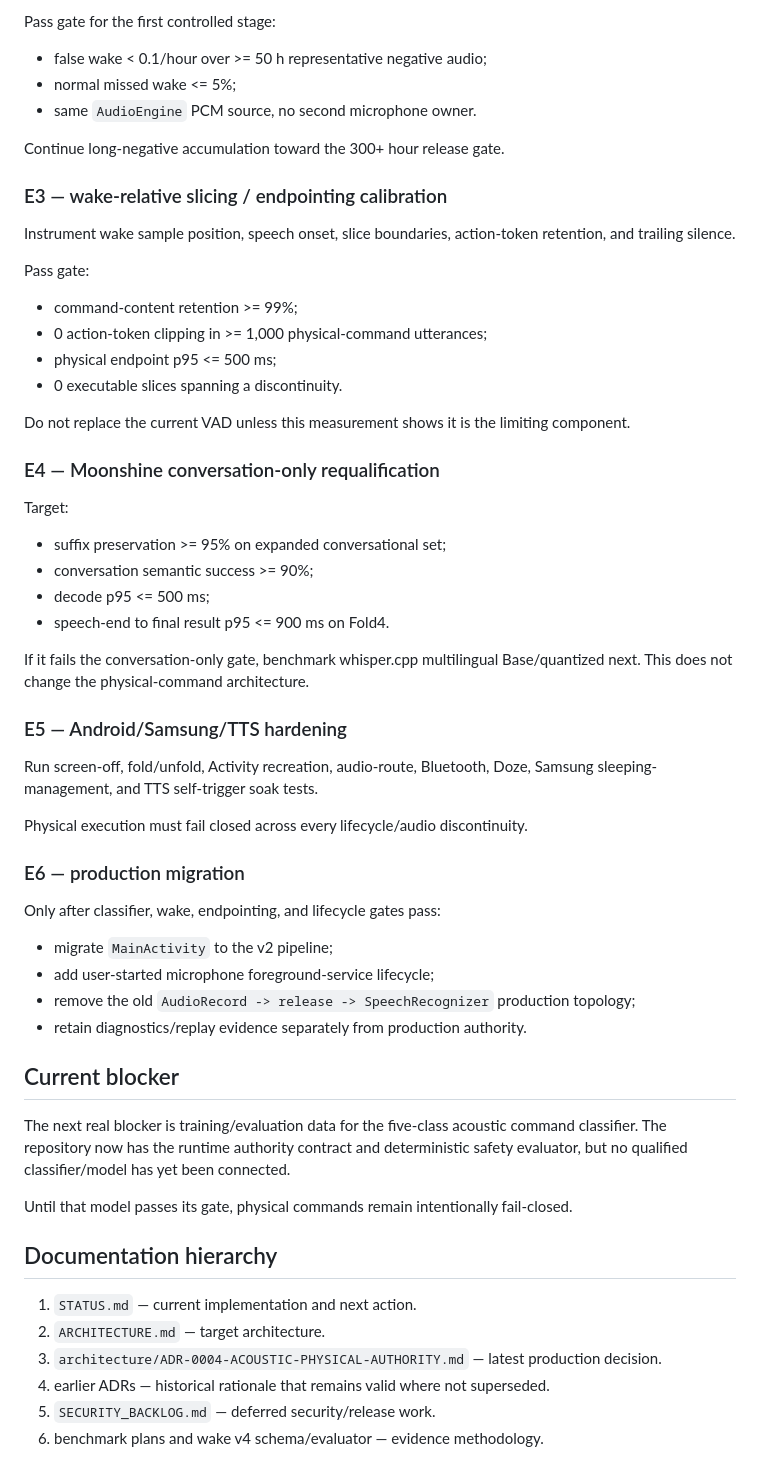
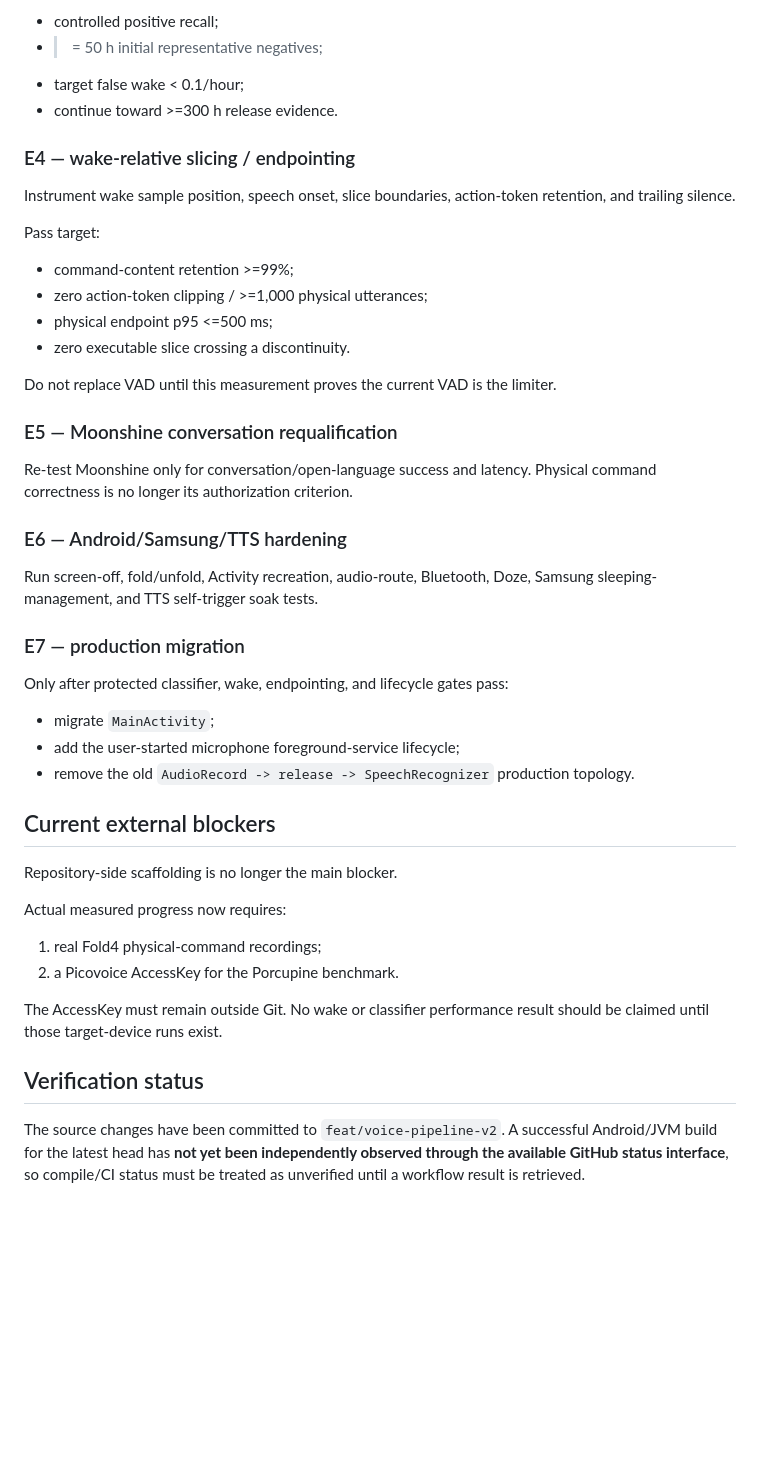
Before and after one commit to hansoullee20/ops-console-demo, a Markdown page: aihub/docs/STATUS.md, the part around one of its changes. Drawn GitHub-style; blank space fills up the shorter version.

```diff
--- a/aihub/docs/STATUS.md
+++ b/aihub/docs/STATUS.md
@@ -161,62 +237,49 @@ Primary phrase: `옥자야`.
 
-Pass gate for the first controlled stage:
+- controlled positive recall;
+- >= 50 h initial representative negatives;
+- target false wake < 0.1/hour;
+- continue toward >=300 h release evidence.
 
-- false wake < 0.1/hour over >= 50 h representative negative audio;
-- normal missed wake <= 5%;
-- same `AudioEngine` PCM source, no second microphone owner.
-
-Continue long-negative accumulation toward the 300+ hour release gate.
-
-### E3 — wake-relative slicing / endpointing calibration
+### E4 — wake-relative slicing / endpointing
 
 Instrument wake sample position, speech onset, slice boundaries, action-token retention, and trailing silence.
 
-Pass gate:
+Pass target:
 
-- command-content retention >= 99%;
-- 0 action-token clipping in >= 1,000 physical-command utterances;
-- physical endpoint p95 <= 500 ms;
-- 0 executable slices spanning a discontinuity.
+- command-content retention >=99%;
+- zero action-token clipping / >=1,000 physical utterances;
+- physical endpoint p95 <=500 ms;
+- zero executable slice crossing a discontinuity.
 
-Do not replace the current VAD unless this measurement shows it is the limiting component.
+Do not replace VAD until this measurement proves the current VAD is the limiter.
 
-### E4 — Moonshine conversation-only requalification
+### E5 — Moonshine conversation requalification
 
-Target:
+Re-test Moonshine only for conversation/open-language success and latency. Physical command correctness is no longer its authorization criterion.
 
-- suffix preservation >= 95% on expanded conversational set;
-- conversation semantic success >= 90%;
-- decode p95 <= 500 ms;
-- speech-end to final result p95 <= 900 ms on Fold4.
-
-If it fails the conversation-only gate, benchmark whisper.cpp multilingual Base/quantized next. This does not change the physical-command architecture.
-
-### E5 — Android/Samsung/TTS hardening
+### E6 — Android/Samsung/TTS hardening
 
 Run screen-off, fold/unfold, Activity recreation, audio-route, Bluetooth, Doze, Samsung sleeping-management, and TTS self-trigger soak tests.
 
-Physical execution must fail closed across every lifecycle/audio discontinuity.
+### E7 — production migration
 
-### E6 — production migration
+Only after protected classifier, wake, endpointing, and lifecycle gates pass:
 
-Only after classifier, wake, endpointing, and lifecycle gates pass:
+- migrate `MainActivity`;
+- add the user-started microphone foreground-service lifecycle;
+- remove the old `AudioRecord -> release -> SpeechRecognizer` production topology.
 
-- migrate `MainActivity` to the v2 pipeline;
-- add user-started microphone foreground-service lifecycle;
-- remove the old `AudioRecord -> release -> SpeechRecognizer` production topology;
-- retain diagnostics/replay evidence separately from production authority.
+## Current external blockers
 
-## Current blocker
+Repository-side scaffolding is no longer the main blocker.
 
-The next real blocker is training/evaluation data for the five-class acoustic command classifier. The repository now has the runtime authority contract and deterministic safety evaluator, but no qualified classifier/model has yet been connected.
+Actual measured progress now requires:
 
-Until that model passes its gate, physical commands remain intentionally fail-closed.
+1. real Fold4 physical-command recordings;
+2. a Picovoice AccessKey for the Porcupine benchmark.
 
-## Documentation hierarchy
+The AccessKey must remain outside Git. No wake or classifier performance result should be claimed until those target-device runs exist.
 
-1. `STATUS.md` — current implementation and next action.
-2. `ARCHITECTURE.md` — target architecture.
-3. `architecture/ADR-0004-ACOUSTIC-PHYSICAL-AUTHORITY.md` — latest production decision.
-4. earlier ADRs — historical rationale that remains valid where not superseded.
-5. `SECURITY_BACKLOG.md` — deferred security/release work.
-6. benchmark plans and wake v4 schema/evaluator — evidence methodology.
+## Verification status
+
+The source changes have been committed to `feat/voice-pipeline-v2`. A successful Android/JVM build for the latest head has **not yet been independently observed through the available GitHub status interface**, so compile/CI status must be treated as unverified until a workflow result is retrieved.
```
Also changed, not shown: other parts of aihub/docs/STATUS.md (+165 -89 lines), 1 other file.
